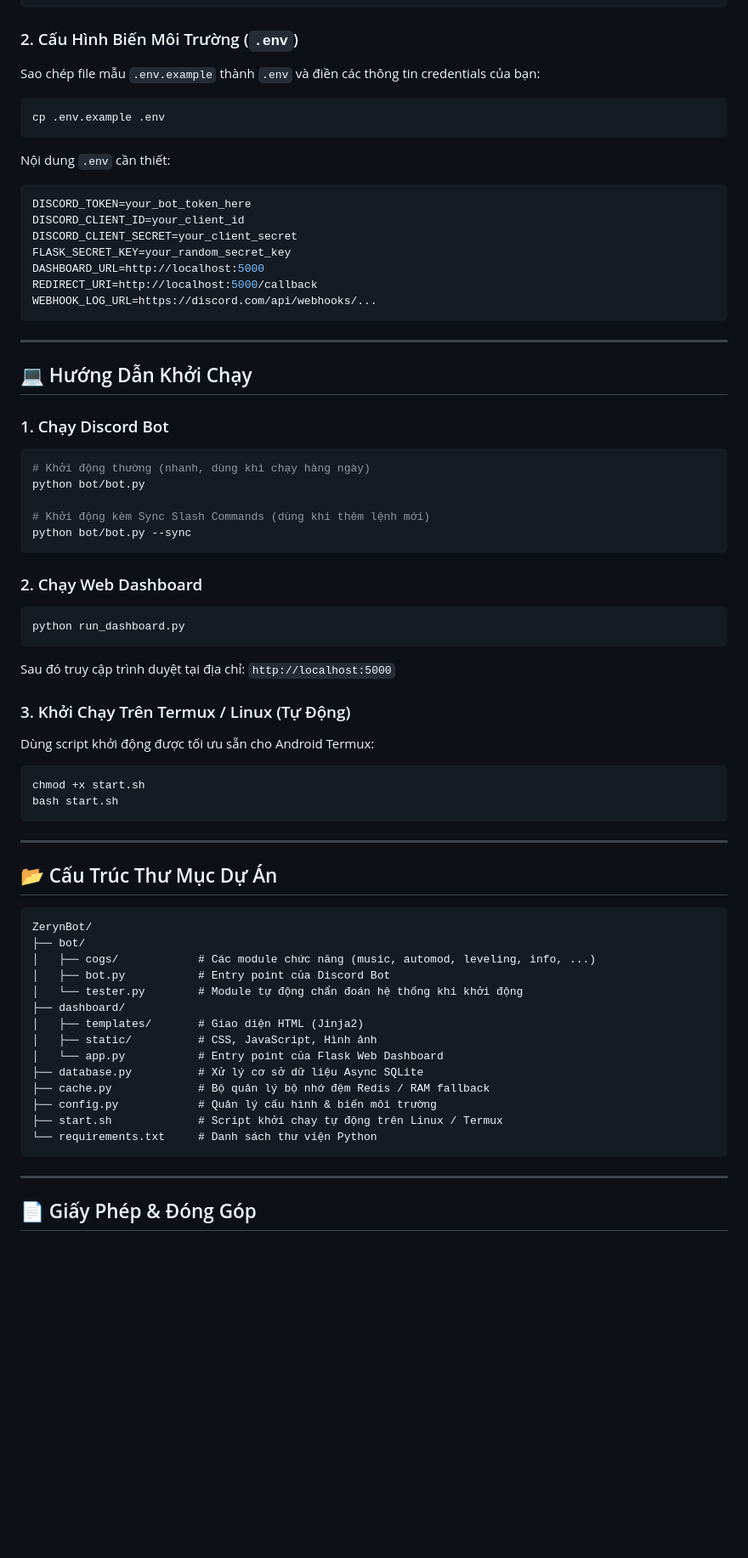
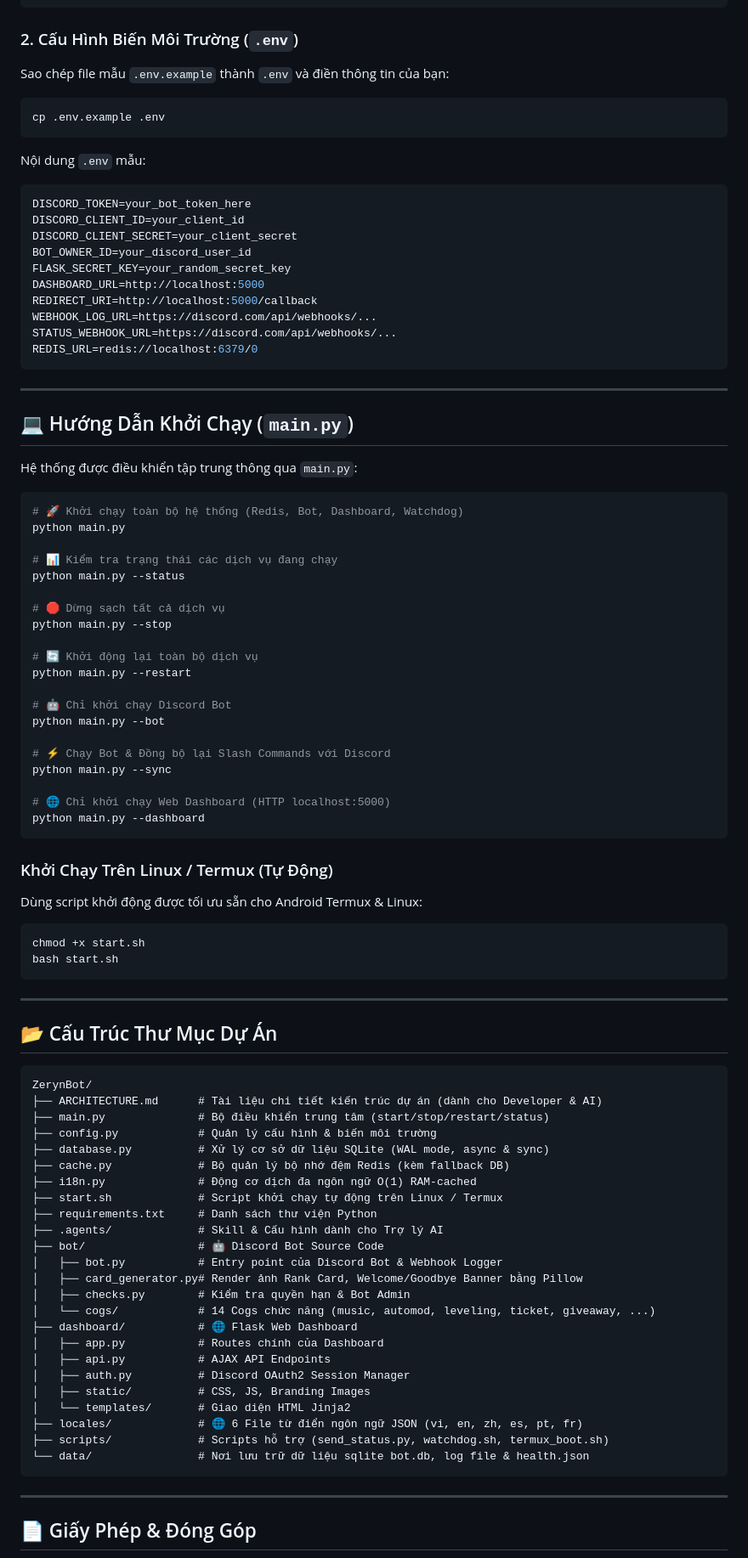
Before and after one commit to namokla2005/ZerynBot, a Markdown page: README.md, the part around one of its changes. Shown at 85% size. GitHub-like rendering; blank space fills up the shorter version.

Commit message:
Update README.md with full feature list, i18n, main.py CLI, and ARCHITECTURE.md ref

````diff
--- a/README.md
+++ b/README.md
@@ -61,47 +95,58 @@ pip install -r requirements.txt
 
 ### 2. Cấu Hình Biến Môi Trường (`.env`)
 
-Sao chép file mẫu `.env.example` thành `.env` và điền các thông tin credentials của bạn:
+Sao chép file mẫu `.env.example` thành `.env` và điền thông tin của bạn:
 
 ```bash
 cp .env.example .env
 ```
 
-Nội dung `.env` cần thiết:
+Nội dung `.env` mẫu:
 ```env
 DISCORD_TOKEN=your_bot_token_here
 DISCORD_CLIENT_ID=your_client_id
 DISCORD_CLIENT_SECRET=your_client_secret
+BOT_OWNER_ID=your_discord_user_id
 FLASK_SECRET_KEY=your_random_secret_key
 DASHBOARD_URL=http://localhost:5000
 REDIRECT_URI=http://localhost:5000/callback
 WEBHOOK_LOG_URL=https://discord.com/api/webhooks/...
+STATUS_WEBHOOK_URL=https://discord.com/api/webhooks/...
+REDIS_URL=redis://localhost:6379/0
 ```
 
 ---
 
-## 💻 Hướng Dẫn Khởi Chạy
+## 💻 Hướng Dẫn Khởi Chạy (`main.py`)
 
-### 1. Chạy Discord Bot
+Hệ thống được điều khiển tập trung thông qua `main.py`:
 
 ```bash
-# Khởi động thường (nhanh, dùng khi chạy hàng ngày)
-python bot/bot.py
+# 🚀 Khởi chạy toàn bộ hệ thống (Redis, Bot, Dashboard, Watchdog)
+python main.py
 
-# Khởi động kèm Sync Slash Commands (dùng khi thêm lệnh mới)
-python bot/bot.py --sync
+# 📊 Kiểm tra trạng thái các dịch vụ đang chạy
+python main.py --status
+
+# 🛑 Dừng sạch tất cả dịch vụ
+python main.py --stop
+
+# 🔄 Khởi động lại toàn bộ dịch vụ
+python main.py --restart
+
+# 🤖 Chỉ khởi chạy Discord Bot
+python main.py --bot
+
+# ⚡ Chạy Bot & Đồng bộ lại Slash Commands với Discord
+python main.py --sync
+
+# 🌐 Chỉ khởi chạy Web Dashboard (HTTP localhost:5000)
+python main.py --dashboard
 ```
 
-### 2. Chạy Web Dashboard
+### Khởi Chạy Trên Linux / Termux (Tự Động)
 
-```bash
-python run_dashboard.py
-```
-Sau đó truy cập trình duyệt tại địa chỉ: `http://localhost:5000`
-
-### 3. Khởi Chạy Trên Termux / Linux (Tự Động)
-
-Dùng script khởi động được tối ưu sẵn cho Android Termux:
+Dùng script khởi động được tối ưu sẵn cho Android Termux & Linux:
 
 ```bash
 chmod +x start.sh
@@ -114,19 +159,29 @@ bash start.sh
 
 ```text
 ZerynBot/
-├── bot/
-│   ├── cogs/            # Các module chức năng (music, automod, leveling, info, ...)
-│   ├── bot.py           # Entry point của Discord Bot
-│   └── tester.py        # Module tự động chẩn đoán hệ thống khi khởi động
-├── dashboard/
-│   ├── templates/       # Giao diện HTML (Jinja2)
-│   ├── static/          # CSS, JavaScript, Hình ảnh
-│   └── app.py           # Entry point của Flask Web Dashboard
-├── database.py          # Xử lý cơ sở dữ liệu Async SQLite
-├── cache.py             # Bộ quản lý bộ nhớ đệm Redis / RAM fallback
+├── ARCHITECTURE.md      # Tài liệu chi tiết kiến trúc dự án (dành cho Developer & AI)
+├── main.py              # Bộ điều khiển trung tâm (start/stop/restart/status)
 ├── config.py            # Quản lý cấu hình & biến môi trường
+├── database.py          # Xử lý cơ sở dữ liệu SQLite (WAL mode, async & sync)
+├── cache.py             # Bộ quản lý bộ nhớ đệm Redis (kèm fallback DB)
+├── i18n.py              # Động cơ dịch đa ngôn ngữ O(1) RAM-cached
 ├── start.sh             # Script khởi chạy tự động trên Linux / Termux
-└── requirements.txt     # Danh sách thư viện Python
+├── requirements.txt     # Danh sách thư viện Python
+├── .agents/             # Skill & Cấu hình dành cho Trợ lý AI
+├── bot/                 # 🤖 Discord Bot Source Code
+│   ├── bot.py           # Entry point của Discord Bot & Webhook Logger
+│   ├── card_generator.py# Render ảnh Rank Card, Welcome/Goodbye Banner bằng Pillow
+│   ├── checks.py        # Kiểm tra quyền hạn & Bot Admin
+│   └── cogs/            # 14 Cogs chức năng (music, automod, leveling, ticket, giveaway, ...)
+├── dashboard/           # 🌐 Flask Web Dashboard
+│   ├── app.py           # Routes chính của Dashboard
+│   ├── api.py           # AJAX API Endpoints
+│   ├── auth.py          # Discord OAuth2 Session Manager
+│   ├── static/          # CSS, JS, Branding Images
+│   └── templates/       # Giao diện HTML Jinja2
+├── locales/             # 🌐 6 File từ điển ngôn ngữ JSON (vi, en, zh, es, pt, fr)
+├── scripts/             # Scripts hỗ trợ (send_status.py, watchdog.sh, termux_boot.sh)
+└── data/                # Nơi lưu trữ dữ liệu sqlite bot.db, log file & health.json
 ```
 
 ---
````
Also changed, not shown: other parts of README.md (+55 -21 lines).
